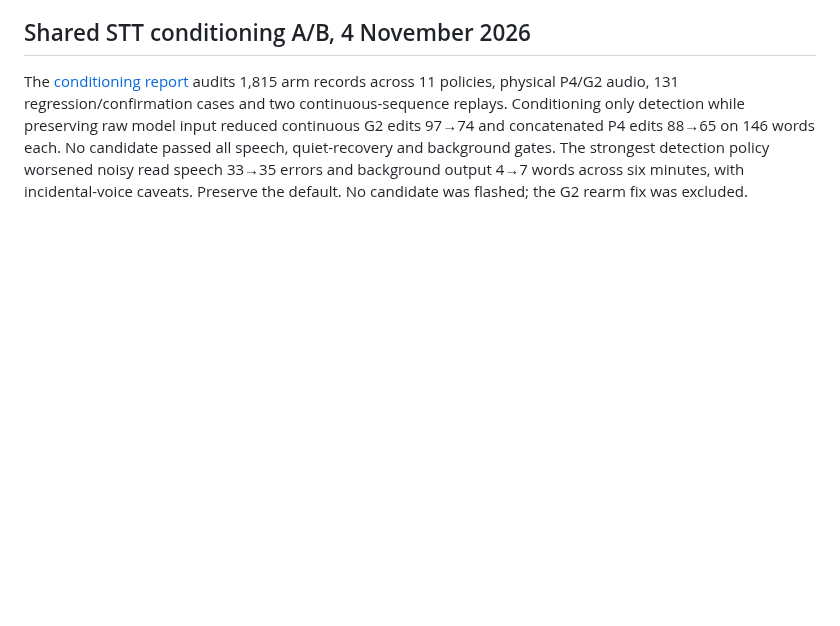
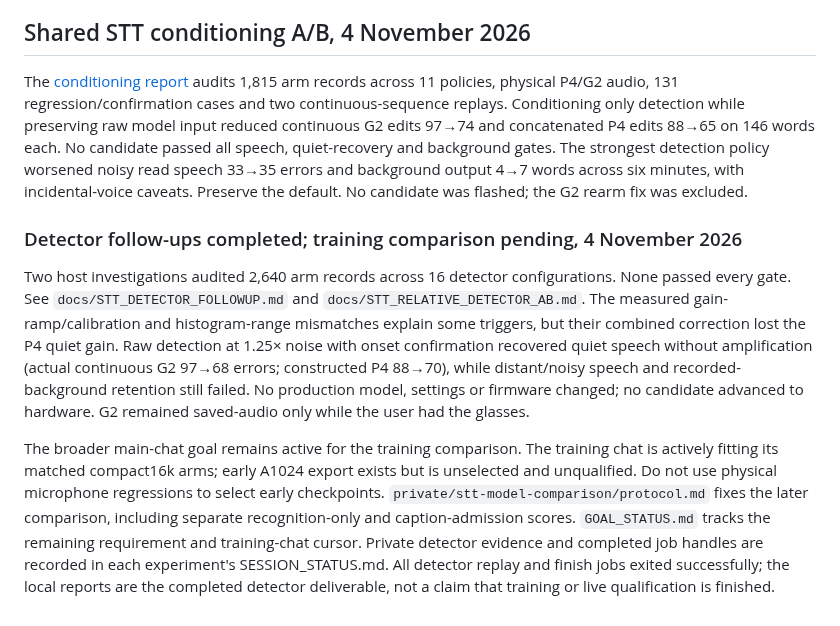
Before and after one commit to CadenGithubB/HardwareOne_Speech_To_Text, a Markdown page: docs/STT_PRODUCT_HANDOFF.md, the part around the change. GitHub-like rendering; blank space fills up the shorter version.

Commit message:
Document detector mechanisms and relative-energy A/B results

```diff
--- a/docs/STT_PRODUCT_HANDOFF.md
+++ b/docs/STT_PRODUCT_HANDOFF.md
@@ -1724,3 +1724,9 @@ The [P4/G2 quality report](STT_DUAL_MIC_QUALITY.md) pins the installed source an
 ## Shared STT conditioning A/B, 4 November 2026
 
 The [conditioning report](STT_SHARED_CONDITIONING_AB.md) audits 1,815 arm records across 11 policies, physical P4/G2 audio, 131 regression/confirmation cases and two continuous-sequence replays. Conditioning only detection while preserving raw model input reduced continuous G2 edits 97→74 and concatenated P4 edits 88→65 on 146 words each. No candidate passed all speech, quiet-recovery and background gates. The strongest detection policy worsened noisy read speech 33→35 errors and background output 4→7 words across six minutes, with incidental-voice caveats. Preserve the default. No candidate was flashed; the G2 rearm fix was excluded.
+
+### Detector follow-ups completed; training comparison pending, 4 November 2026
+
+Two host investigations audited 2,640 arm records across 16 detector configurations. None passed every gate. See `docs/STT_DETECTOR_FOLLOWUP.md` and `docs/STT_RELATIVE_DETECTOR_AB.md`. The measured gain-ramp/calibration and histogram-range mismatches explain some triggers, but their combined correction lost the P4 quiet gain. Raw detection at 1.25× noise with onset confirmation recovered quiet speech without amplification (actual continuous G2 97→68 errors; constructed P4 88→70), while distant/noisy speech and recorded-background retention still failed. No production model, settings or firmware changed; no candidate advanced to hardware. G2 remained saved-audio only while the user had the glasses.
+
+The broader main-chat goal remains active for the training comparison. The training chat is actively fitting its matched compact16k arms; early A1024 export exists but is unselected and unqualified. Do not use physical microphone regressions to select early checkpoints. `private/stt-model-comparison/protocol.md` fixes the later comparison, including separate recognition-only and caption-admission scores. `GOAL_STATUS.md` tracks the remaining requirement and training-chat cursor. Private detector evidence and completed job handles are recorded in each experiment's SESSION_STATUS.md. All detector replay and finish jobs exited successfully; the local reports are the completed detector deliverable, not a claim that training or live qualification is finished.
```
Also changed, not shown: docs/STT_DETECTOR_FOLLOWUP.md (added, +100 -0 lines), docs/STT_RELATIVE_DETECTOR_AB.md (added, +86 -0 lines).
